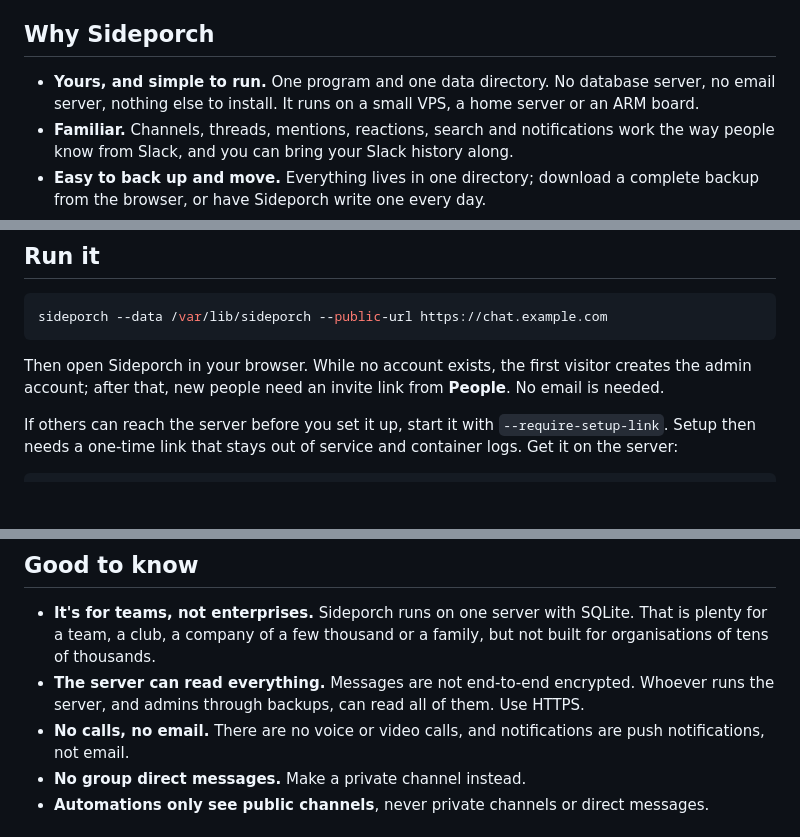
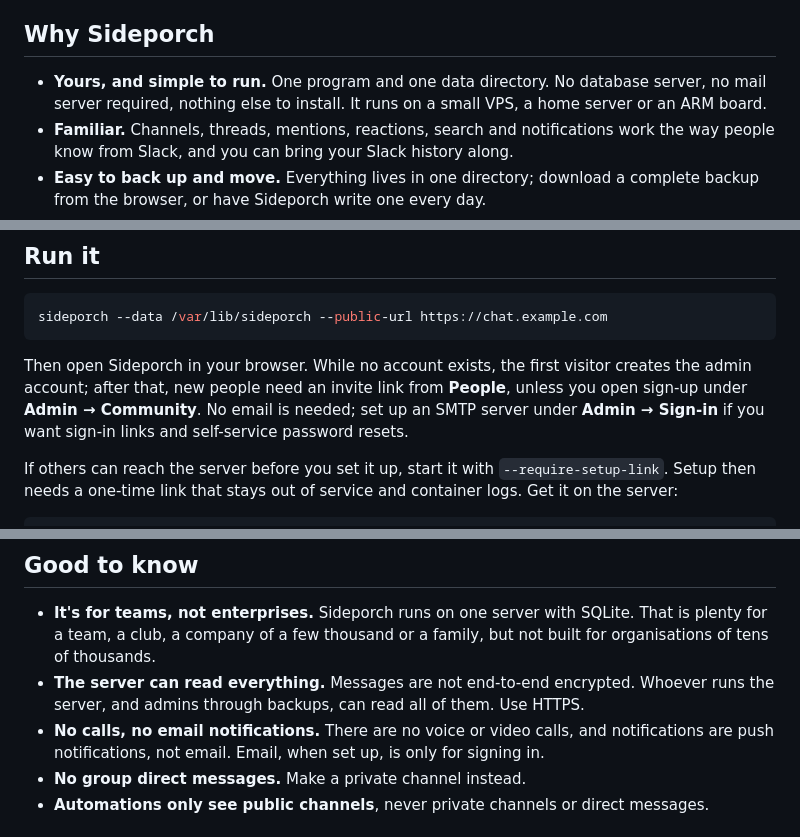
Before and after one commit to niklas-heer/sideporch, a Markdown page: README.md, 3 parts joined by grey strips. GitHub-like rendering; blank space fills up the shorter version.

Commit message:
docs(readme): open sign-up and optional email in the setup notes
Co-Authored-By: Claude Opus 5.5 <noreply@anthropic.com>

````diff
--- a/README.md
+++ b/README.md
@@ -23,7 +23,7 @@ with the things people miss from Slack, on a server you control.</p>
 
 ## Why Sideporch
 
-- **Yours, and simple to run.** One program and one data directory. No database server, no email server, nothing else to install. It runs on a small VPS, a home server or an ARM board.
+- **Yours, and simple to run.** One program and one data directory. No database server, no mail server required, nothing else to install. It runs on a small VPS, a home server or an ARM board.
 - **Familiar.** Channels, threads, mentions, reactions, search and notifications work the way people know from Slack, and you can bring your Slack history along.
 - **Easy to back up and move.** Everything lives in one directory; download a complete backup from the browser, or have Sideporch write one every day.
 - **Works with your tools.** Monitors, CI and bots post through Slack-compatible webhooks, so tools like [Gatus](https://gatus.io/) and Grafana work unchanged. Automations in Lua do the rest.
@@ -163,7 +163,7 @@ On NixOS, the flake provides a module: import `sideporch.nixosModules.default` a
 sideporch --data /var/lib/sideporch --public-url https://chat.example.com
 ```
 
-Then open Sideporch in your browser. While no account exists, the first visitor creates the admin account; after that, new people need an invite link from **People**. No email is needed.
+Then open Sideporch in your browser. While no account exists, the first visitor creates the admin account; after that, new people need an invite link from **People**, unless you open sign-up under **Admin → Community**. No email is needed; set up an SMTP server under **Admin → Sign-in** if you want sign-in links and self-service password resets.
 
 If others can reach the server before you set it up, start it with `--require-setup-link`. Setup then needs a one-time link that stays out of service and container logs. Get it on the server:
 
@@ -314,7 +314,7 @@ Real servers are often slower than the test machine, so plan with a quarter of t
 
 - **It's for teams, not enterprises.** Sideporch runs on one server with SQLite. That is plenty for a team, a club, a company of a few thousand or a family, but not built for organisations of tens of thousands.
 - **The server can read everything.** Messages are not end-to-end encrypted. Whoever runs the server, and admins through backups, can read all of them. Use HTTPS.
-- **No calls, no email.** There are no voice or video calls, and notifications are push notifications, not email.
+- **No calls, no email notifications.** There are no voice or video calls, and notifications are push notifications, not email. Email, when set up, is only for signing in.
 - **No group direct messages.** Make a private channel instead.
 - **Automations only see public channels**, never private channels or direct messages.
 
````
